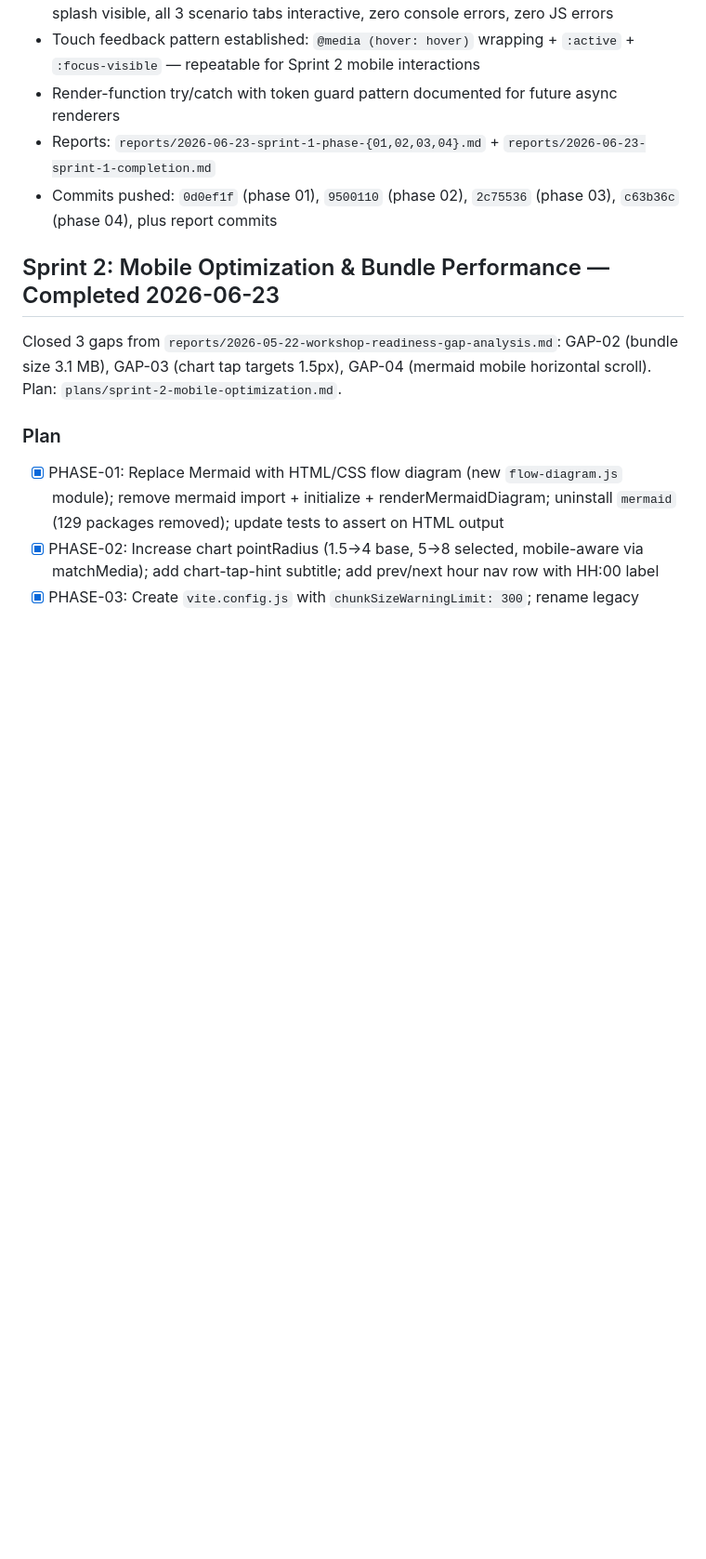
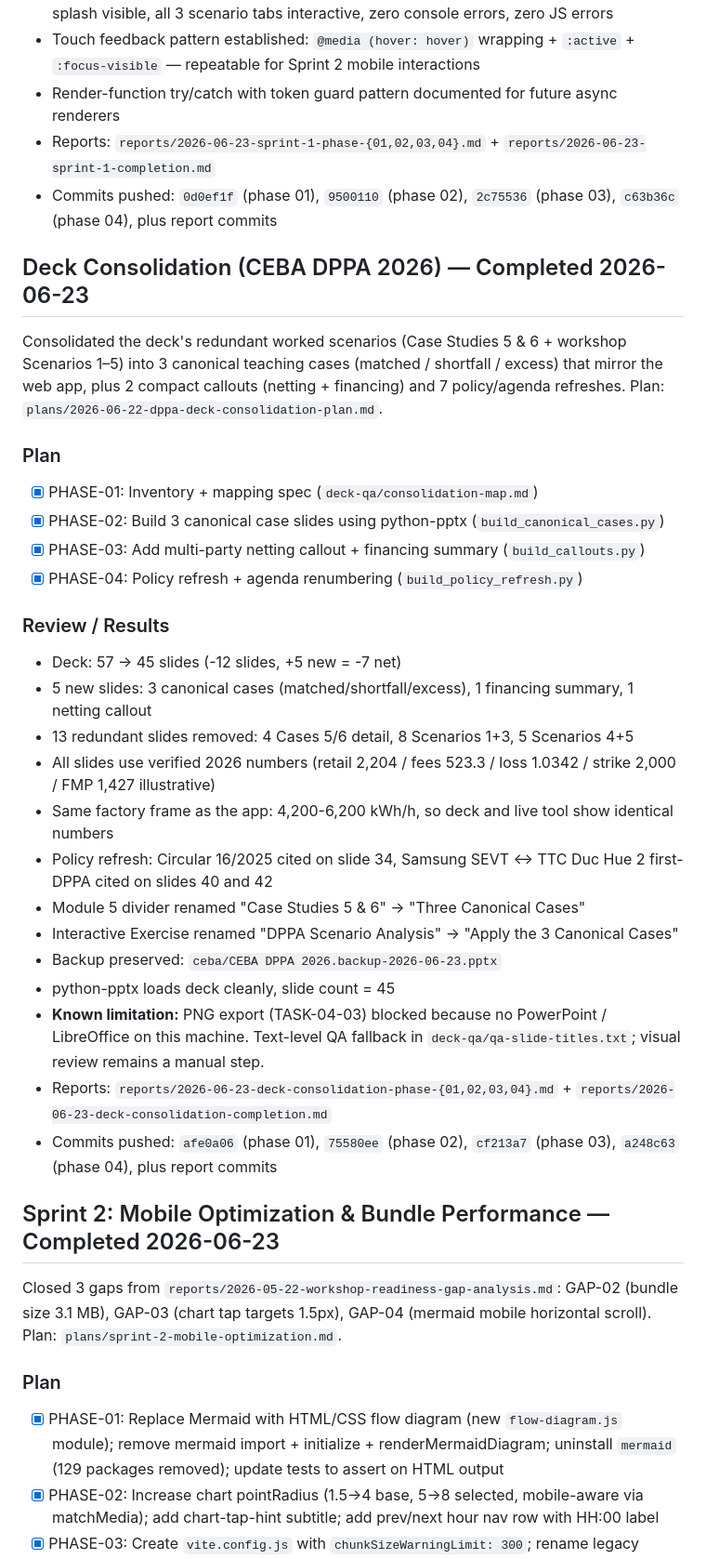
Before and after one commit to tah-allotrope/dppa-case, a Markdown page: activeContext.md, the part around the change. Shown at 93% size. GitHub-like rendering; blank space fills up the shorter version.

```diff
--- a/activeContext.md
+++ b/activeContext.md
@@ -320,6 +320,31 @@ Closed 5 gaps from `reports/2026-05-22-workshop-readiness-gap-analysis.md`: GAP-
 - Reports: `reports/2026-06-23-sprint-1-phase-{01,02,03,04}.md` + `reports/2026-06-23-sprint-1-completion.md`
 - Commits pushed: `0d0ef1f` (phase 01), `9500110` (phase 02), `2c75536` (phase 03), `c63b36c` (phase 04), plus report commits
 
+## Deck Consolidation (CEBA DPPA 2026) — Completed 2026-06-23
+
+Consolidated the deck's redundant worked scenarios (Case Studies 5 & 6 + workshop Scenarios 1–5) into 3 canonical teaching cases (matched / shortfall / excess) that mirror the web app, plus 2 compact callouts (netting + financing) and 7 policy/agenda refreshes. Plan: `plans/2026-06-22-dppa-deck-consolidation-plan.md`.
+
+### Plan
+- [x] PHASE-01: Inventory + mapping spec (`deck-qa/consolidation-map.md`)
+- [x] PHASE-02: Build 3 canonical case slides using python-pptx (`build_canonical_cases.py`)
+- [x] PHASE-03: Add multi-party netting callout + financing summary (`build_callouts.py`)
+- [x] PHASE-04: Policy refresh + agenda renumbering (`build_policy_refresh.py`)
+
+### Review / Results
+- Deck: 57 → 45 slides (-12 slides, +5 new = -7 net)
+- 5 new slides: 3 canonical cases (matched/shortfall/excess), 1 financing summary, 1 netting callout
+- 13 redundant slides removed: 4 Cases 5/6 detail, 8 Scenarios 1+3, 5 Scenarios 4+5
+- All slides use verified 2026 numbers (retail 2,204 / fees 523.3 / loss 1.0342 / strike 2,000 / FMP 1,427 illustrative)
+- Same factory frame as the app: 4,200-6,200 kWh/h, so deck and live tool show identical numbers
+- Policy refresh: Circular 16/2025 cited on slide 34, Samsung SEVT ↔ TTC Duc Hue 2 first-DPPA cited on slides 40 and 42
+- Module 5 divider renamed "Case Studies 5 & 6" → "Three Canonical Cases"
+- Interactive Exercise renamed "DPPA Scenario Analysis" → "Apply the 3 Canonical Cases"
+- Backup preserved: `ceba/CEBA DPPA 2026.backup-2026-06-23.pptx`
+- python-pptx loads deck cleanly, slide count = 45
+- **Known limitation:** PNG export (TASK-04-03) blocked because no PowerPoint / LibreOffice on this machine. Text-level QA fallback in `deck-qa/qa-slide-titles.txt`; visual review remains a manual step.
+- Reports: `reports/2026-06-23-deck-consolidation-phase-{01,02,03,04}.md` + `reports/2026-06-23-deck-consolidation-completion.md`
+- Commits pushed: `afe0a06` (phase 01), `75580ee` (phase 02), `cf213a7` (phase 03), `a248c63` (phase 04), plus report commits
+
 ## Sprint 2: Mobile Optimization & Bundle Performance — Completed 2026-06-23
 
 Closed 3 gaps from `reports/2026-05-22-workshop-readiness-gap-analysis.md`: GAP-02 (bundle size 3.1 MB), GAP-03 (chart tap targets 1.5px), GAP-04 (mermaid mobile horizontal scroll). Plan: `plans/sprint-2-mobile-optimization.md`.
```
Also changed, not shown: plans/2026-06-22-dppa-deck-consolidation-plan.md (+11 -1 lines), reports/2026-06-23-deck-consolidation-completion.md (added, +149 -0 lines).
